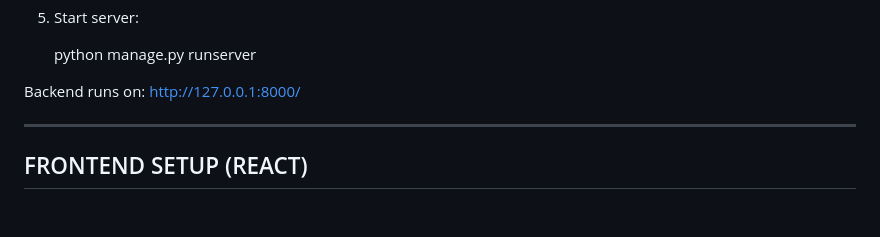
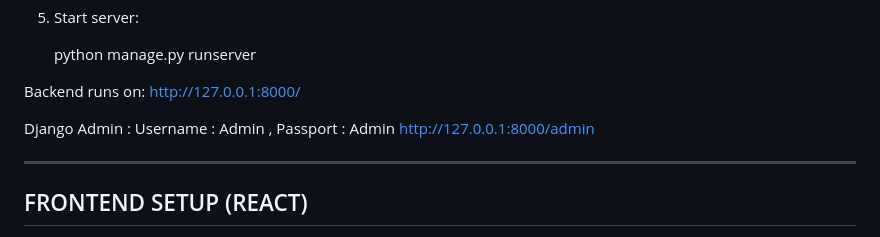
Before and after one commit to 0CrackCode0/Interview-Project, a Markdown page: README.md, the part around the change. Drawn GitHub-style; blank space fills up the shorter version.

```diff
--- a/README.md
+++ b/README.md
@@ -56,6 +56,9 @@ Features:
 
 Backend runs on:
 http://127.0.0.1:8000/
+
+Django Admin : Username : Admin , Passport : Admin
+http://127.0.0.1:8000/admin
 
 ----------------------------------------
   FRONTEND SETUP (REACT)
```
